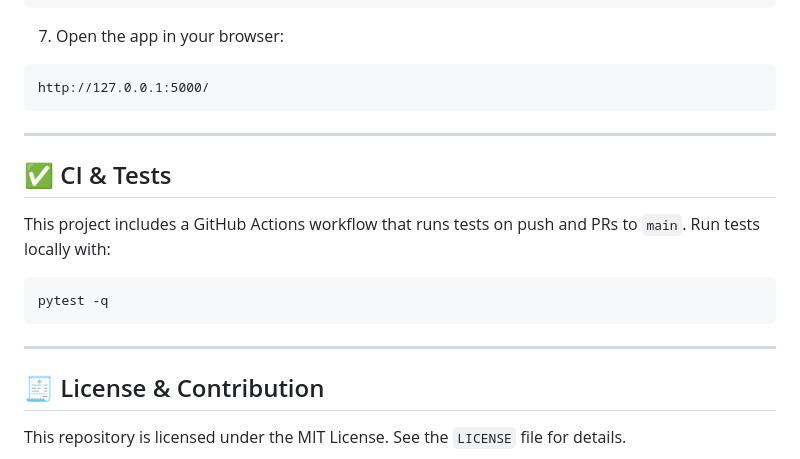
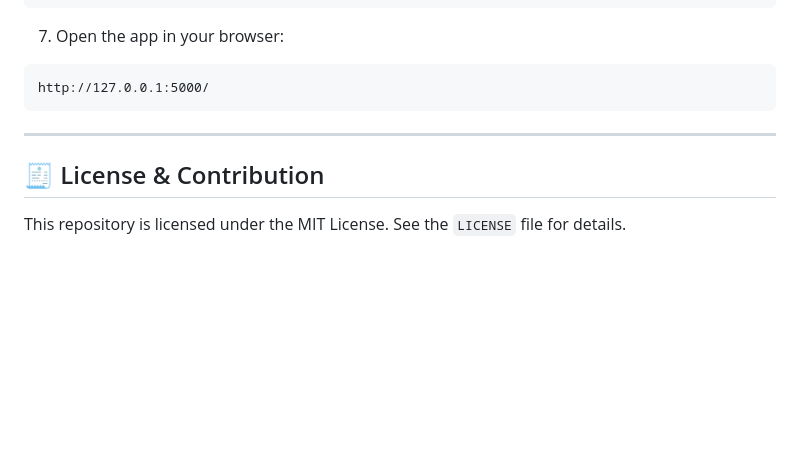
Before and after one commit to Lokeshreddy-12/sentiment-analysis-app, a Markdown page: README.md, the part around the change. Drawn GitHub-style; blank space fills up the shorter version.

Commit message:
Delete CI & Tests section from README
Removed CI & Tests section from README.

````diff
--- a/README.md
+++ b/README.md
@@ -144,16 +144,6 @@ http://127.0.0.1:5000/
 
 ---
 
-## ✅ CI & Tests
-
-This project includes a GitHub Actions workflow that runs tests on push and PRs to `main`. Run tests locally with:
-
-```bash
-pytest -q
-```
-
----
-
 ## 🧾 License & Contribution
 
 This repository is licensed under the MIT License. See the `LICENSE` file for details.
````
